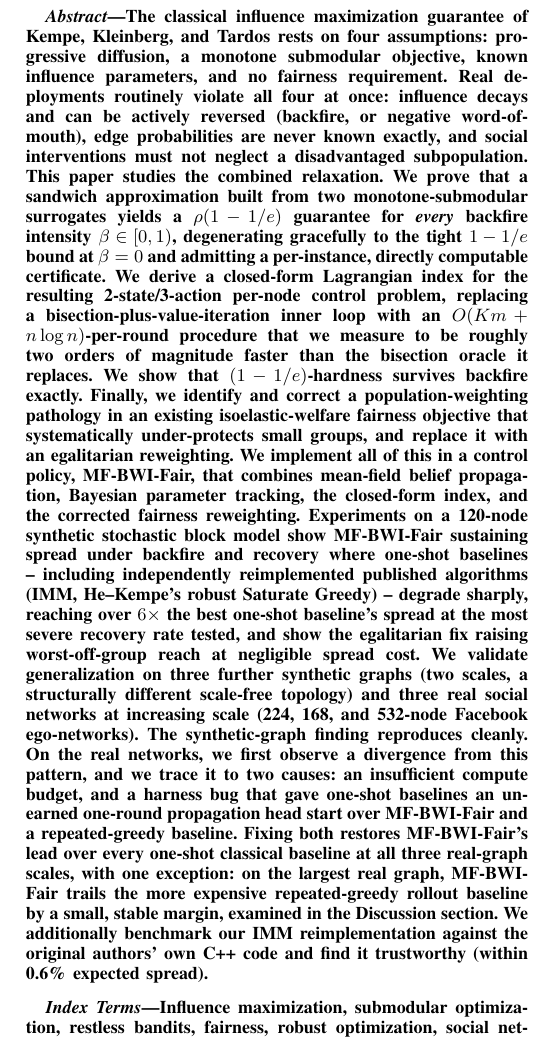
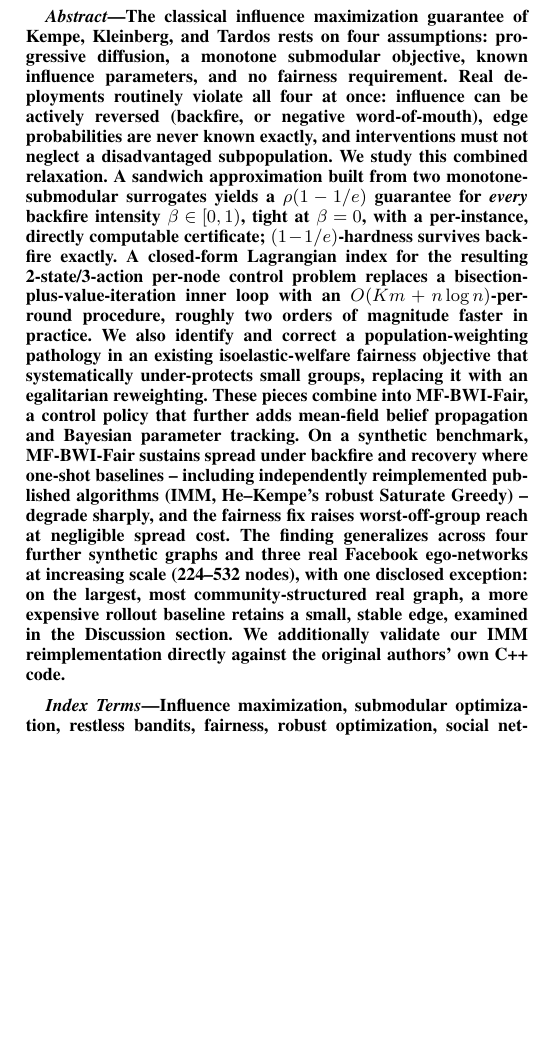
Before and after one commit to vinhqdang/influence_maximization, a LaTeX paper (paper/fair_backfire_influence_control.tex): part of one column of page 1 of 14 before the commit and part of one column of page 1 of 13 after it, cut so that both start at the same text, the shorter picture padded with empty space. Compiled offline with pdfLaTeX.

Commit message:
Fix pipeline diagram's broken return arrow; shrink abstract to normal length
- Figure 3 (pipeline loop)'s "next round" return arrow used an
  unnecessary dog-leg path that rendered as two disconnected-looking
  segments. Box 1 and box 6 are already in the same column (box 6
  directly below box 1), so replaced it with a single straight arrow
  between them.
- The Abstract had grown to 403 words across many rounds of edits --
  effectively a second Introduction rather than an abstract. Cut it to
  ~240 words, keeping every distinct claim (the four assumptions, the
  sandwich guarantee, the closed-form index speedup, the hardness
  result, the fairness fix, the main benchmark result, the multi-graph/
  real-graph generalization with its one disclosed exception, and the
  IMM validation) but removing repeated framing and secondary numbers
  better left to the body.

Recompiles cleanly to 13 pages, zero LaTeX warnings.

```diff
--- a/paper/fair_backfire_influence_control.tex
+++ b/paper/fair_backfire_influence_control.tex
@@ -33,49 +33,36 @@ vinh.dq4@buv.edu.vn). ORCID: 0000-0002-3877-8024.}}
 \maketitle
 
 \begin{abstract}
-The classical influence maximization guarantee of Kempe, Kleinberg, and Tardos
-rests on four assumptions: progressive diffusion, a monotone submodular
-objective, known influence parameters, and no fairness requirement. Real
-deployments routinely violate all four at once: influence decays and can be
-actively reversed (backfire, or negative word-of-mouth), edge probabilities
-are never known exactly, and social interventions must not neglect a
-disadvantaged subpopulation. This paper studies the combined relaxation. We
-prove that a sandwich approximation built from two monotone-submodular
-surrogates yields a $\rho(1-1/e)$ guarantee for \emph{every} backfire
-intensity $\beta \in [0,1)$, degenerating gracefully to the tight $1-1/e$
-bound at $\beta=0$ and admitting a per-instance, directly computable
-certificate. We derive a closed-form Lagrangian index for the resulting
-2-state/3-action per-node control problem, replacing a bisection-plus-value-iteration
-inner loop with an $O(Km+n\log n)$-per-round procedure that we measure to be
-roughly two orders of magnitude faster than the bisection oracle it replaces.
-We show that $(1-1/e)$-hardness survives backfire exactly. Finally, we
-identify and correct a population-weighting
+The classical influence maximization guarantee of Kempe, Kleinberg, and
+Tardos rests on four assumptions: progressive diffusion, a monotone
+submodular objective, known influence parameters, and no fairness
+requirement. Real deployments routinely violate all four at once: influence
+can be actively reversed (backfire, or negative word-of-mouth), edge
+probabilities are never known exactly, and interventions must not neglect a
+disadvantaged subpopulation. We study this combined relaxation. A sandwich
+approximation built from two monotone-submodular surrogates yields a
+$\rho(1-1/e)$ guarantee for \emph{every} backfire intensity
+$\beta\in[0,1)$, tight at $\beta=0$, with a per-instance, directly
+computable certificate; $(1-1/e)$-hardness survives backfire exactly. A
+closed-form Lagrangian index for the resulting 2-state/3-action per-node
+control problem replaces a bisection-plus-value-iteration inner loop with
+an $O(Km+n\log n)$-per-round procedure, roughly two orders of magnitude
+faster in practice. We also identify and correct a population-weighting
 pathology in an existing isoelastic-welfare fairness objective that
-systematically under-protects small groups, and replace it with an
-egalitarian reweighting. We implement all of this in a control policy,
-MF-BWI-Fair, that combines mean-field belief propagation, Bayesian parameter
-tracking, the closed-form index, and the corrected fairness reweighting.
-Experiments on a 120-node synthetic stochastic block model show
-MF-BWI-Fair sustaining spread under backfire and recovery where one-shot
-baselines -- including independently reimplemented published algorithms
-(IMM, He--Kempe's robust Saturate Greedy) -- degrade sharply, reaching over
-$6\times$ the best one-shot baseline's spread at the most severe recovery
-rate tested, and show the egalitarian fix raising worst-off-group reach at
-negligible spread cost. We validate generalization on three further
-synthetic graphs (two scales, a structurally different scale-free
-topology) and three real social networks at increasing scale (224,
-168, and 532-node Facebook ego-networks). The synthetic-graph finding
-reproduces cleanly. On the real networks, we first observe a divergence
-from this pattern, and we trace it to two causes: an insufficient compute
-budget, and a harness bug that gave one-shot baselines an unearned
-one-round propagation head start over MF-BWI-Fair and a repeated-greedy
-baseline. Fixing both restores MF-BWI-Fair's lead over every one-shot
-classical baseline at all three real-graph scales, with one exception: on
-the largest real graph, MF-BWI-Fair trails the more expensive
-repeated-greedy rollout baseline by a small, stable margin, examined in
-the Discussion section. We additionally benchmark our IMM
-reimplementation against the original authors' own C++ code and find it
-trustworthy (within 0.6\% expected spread).
+systematically under-protects small groups, replacing it with an
+egalitarian reweighting. These pieces combine into MF-BWI-Fair, a control
+policy that further adds mean-field belief propagation and Bayesian
+parameter tracking. On a synthetic benchmark, MF-BWI-Fair sustains spread
+under backfire and recovery where one-shot baselines -- including
+independently reimplemented published algorithms (IMM, He--Kempe's robust
+Saturate Greedy) -- degrade sharply, and the fairness fix raises
+worst-off-group reach at negligible spread cost. The finding generalizes
+across four further synthetic graphs and three real Facebook ego-networks
+at increasing scale (224--532 nodes), with one disclosed exception: on the
+largest, most community-structured real graph, a more expensive rollout
+baseline retains a small, stable edge, examined in the Discussion section.
+We additionally validate our IMM reimplementation directly against the
+original authors' own C++ code.
 \end{abstract}
 
 \begin{IEEEkeywords}
```
Also changed, not shown: paper/fair_backfire_influence_control.pdf, paper/fair_backfire_influence_control.tex (2 more changed lines).
